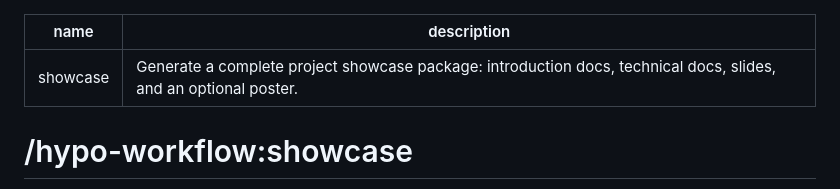
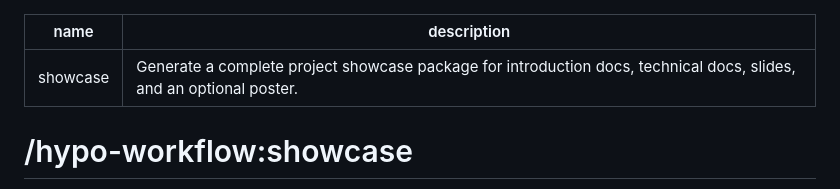
Before and after one commit to HypoxanthineOvO/hypo-workflow, a Markdown page: skills/showcase/SKILL.md, the part around the change. Drawn GitHub-style.

```diff
--- a/skills/showcase/SKILL.md
+++ b/skills/showcase/SKILL.md
@@ -1,6 +1,6 @@
 ---
 name: showcase
-description: Generate a complete project showcase package: introduction docs, technical docs, slides, and an optional poster.
+description: "Generate a complete project showcase package for introduction docs, technical docs, slides, and an optional poster."
 ---
 
 # /hypo-workflow:showcase
```
